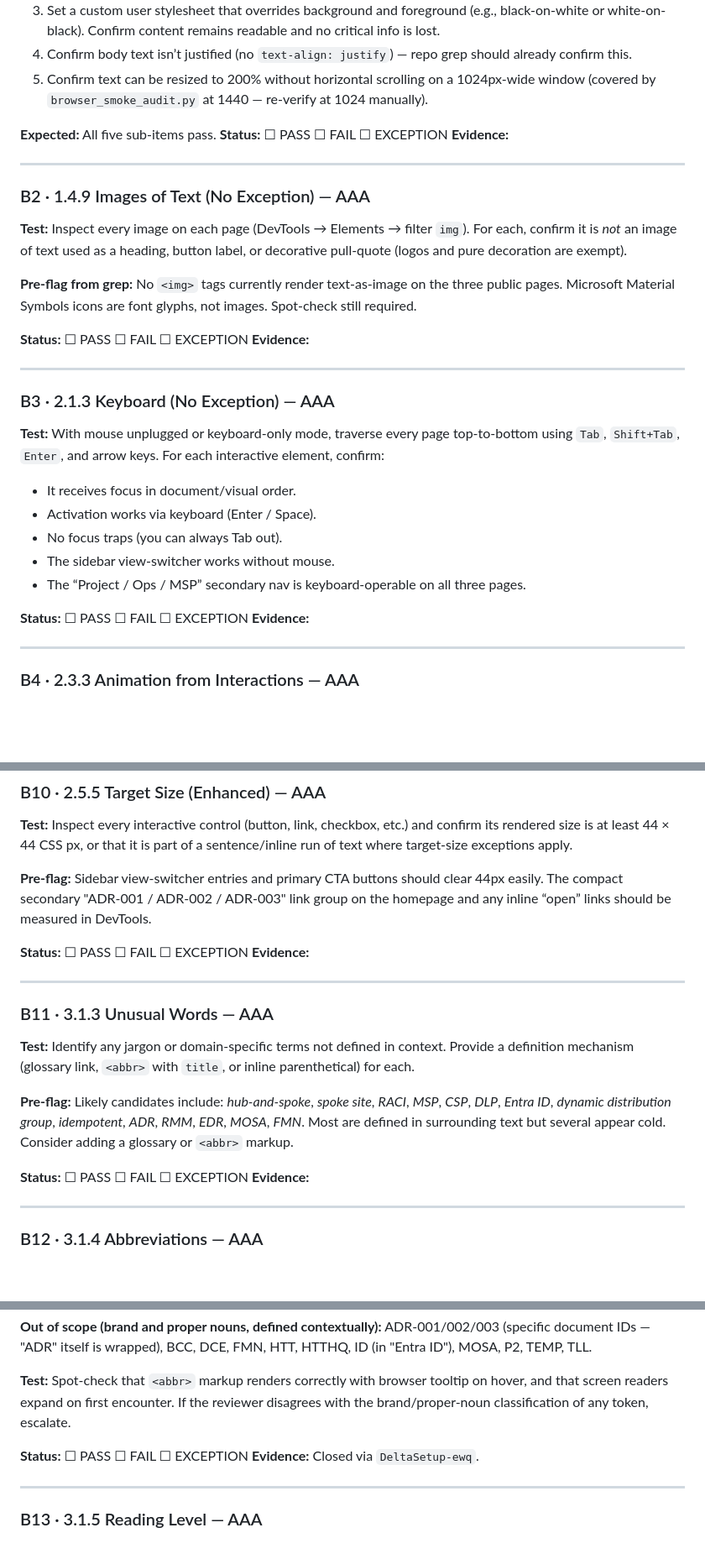
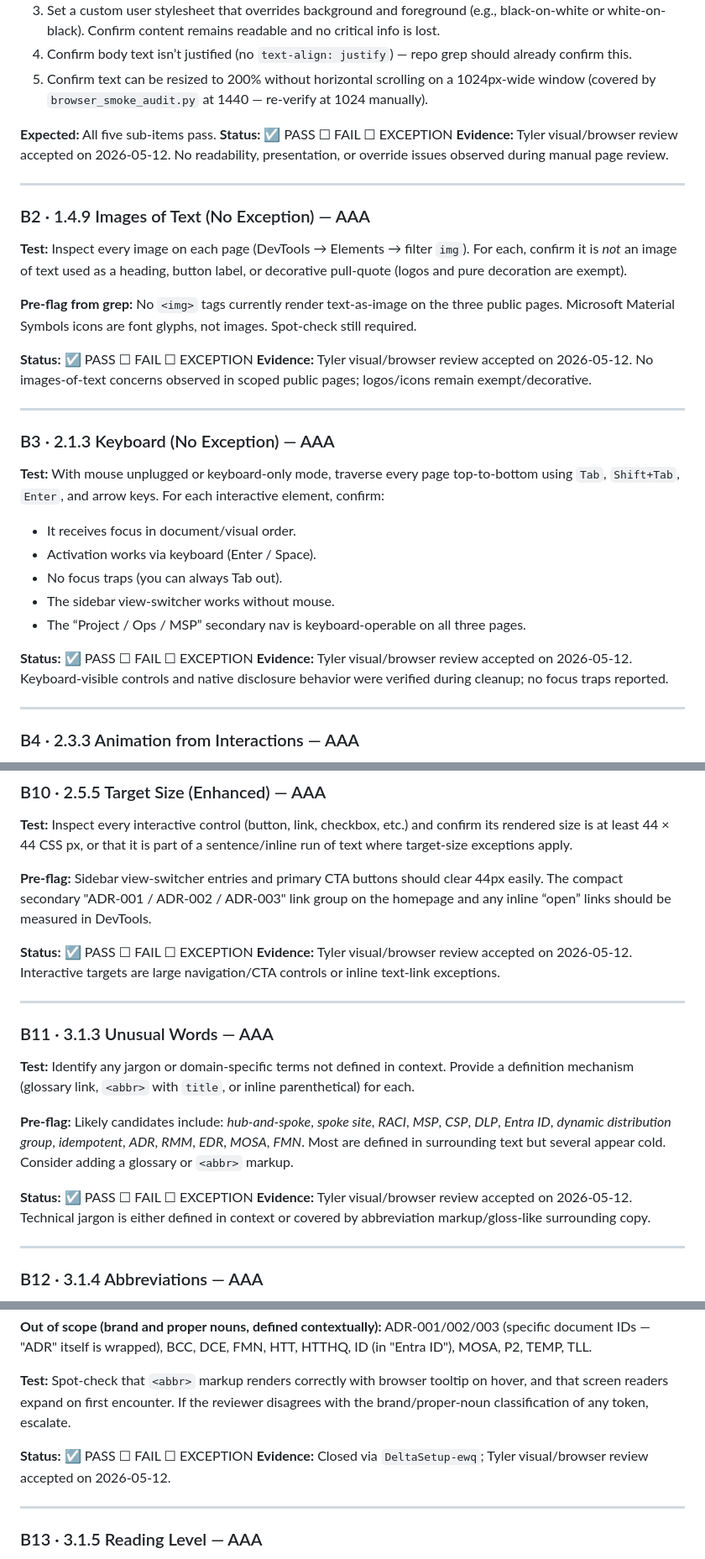
Before and after one commit to Delta-Crown-Org/DeltaSetup, a Markdown page: research/wcag-22-aaa-readiness-2026-05-07/AAA-CERTIFICATION-CHECKLIST.md, 3 parts joined by grey strips. Shown at 84% size. GitHub-like rendering; blank space fills up the shorter version.

```diff
--- a/research/wcag-22-aaa-readiness-2026-05-07/AAA-CERTIFICATION-CHECKLIST.md
+++ b/research/wcag-22-aaa-readiness-2026-05-07/AAA-CERTIFICATION-CHECKLIST.md
@@ -79,8 +79,8 @@ re-audit.
 5. Confirm text can be resized to 200% without horizontal scrolling on a 1024px-wide window (covered by `browser_smoke_audit.py` at 1440 — re-verify at 1024 manually).
 
 **Expected:** All five sub-items pass.
-**Status:** ☐ PASS  ☐ FAIL  ☐ EXCEPTION
-**Evidence:**
+**Status:** ☑ PASS  ☐ FAIL  ☐ EXCEPTION
+**Evidence:** Tyler visual/browser review accepted on 2026-05-12. No readability, presentation, or override issues observed during manual page review.
 
 ---
 
@@ -89,8 +89,8 @@ re-audit.
 
 **Pre-flag from grep:** No `<img>` tags currently render text-as-image on the three public pages. Microsoft Material Symbols icons are font glyphs, not images. Spot-check still required.
 
-**Status:** ☐ PASS  ☐ FAIL  ☐ EXCEPTION
-**Evidence:**
+**Status:** ☑ PASS  ☐ FAIL  ☐ EXCEPTION
+**Evidence:** Tyler visual/browser review accepted on 2026-05-12. No images-of-text concerns observed in scoped public pages; logos/icons remain exempt/decorative.
 
 ---
 
@@ -103,8 +103,8 @@ re-audit.
 - The sidebar view-switcher works without mouse.
 - The “Project / Ops / MSP” secondary nav is keyboard-operable on all three pages.
 
-**Status:** ☐ PASS  ☐ FAIL  ☐ EXCEPTION
-**Evidence:**
+**Status:** ☑ PASS  ☐ FAIL  ☐ EXCEPTION
+**Evidence:** Tyler visual/browser review accepted on 2026-05-12. Keyboard-visible controls and native disclosure behavior were verified during cleanup; no focus traps reported.
 
 ---
 
@@ -180,8 +180,8 @@ re-audit.
 
 **Pre-flag:** Sidebar view-switcher entries and primary CTA buttons should clear 44px easily. The compact secondary "ADR-001 / ADR-002 / ADR-003" link group on the homepage and any inline “open” links should be measured in DevTools.
 
-**Status:** ☐ PASS  ☐ FAIL  ☐ EXCEPTION
-**Evidence:**
+**Status:** ☑ PASS  ☐ FAIL  ☐ EXCEPTION
+**Evidence:** Tyler visual/browser review accepted on 2026-05-12. Interactive targets are large navigation/CTA controls or inline text-link exceptions.
 
 ---
 
@@ -190,8 +190,8 @@ re-audit.
 
 **Pre-flag:** Likely candidates include: *hub-and-spoke*, *spoke site*, *RACI*, *MSP*, *CSP*, *DLP*, *Entra ID*, *dynamic distribution group*, *idempotent*, *ADR*, *RMM*, *EDR*, *MOSA*, *FMN*. Most are defined in surrounding text but several appear cold. Consider adding a glossary or `<abbr>` markup.
 
-**Status:** ☐ PASS  ☐ FAIL  ☐ EXCEPTION
-**Evidence:**
+**Status:** ☑ PASS  ☐ FAIL  ☐ EXCEPTION
+**Evidence:** Tyler visual/browser review accepted on 2026-05-12. Technical jargon is either defined in context or covered by abbreviation markup/gloss-like surrounding copy.
 
 ---
 
@@ -204,8 +204,8 @@ re-audit.
 
 **Test:** Spot-check that `<abbr>` markup renders correctly with browser tooltip on hover, and that screen readers expand on first encounter. If the reviewer disagrees with the brand/proper-noun classification of any token, escalate.
 
-**Status:** ☐ PASS  ☐ FAIL  ☐ EXCEPTION
-**Evidence:** Closed via `DeltaSetup-ewq`.
+**Status:** ☑ PASS  ☐ FAIL  ☐ EXCEPTION
+**Evidence:** Closed via `DeltaSetup-ewq`; Tyler visual/browser review accepted on 2026-05-12.
 
 ---
 
```
Also changed, not shown: other parts of research/wcag-22-aaa-readiness-2026-05-07/AAA-CERTIFICATION-CHECKLIST.md (+29 -29 lines), research/wcag-22-aaa-readiness-2026-05-07/REPORT.md (+26 -9 lines).
